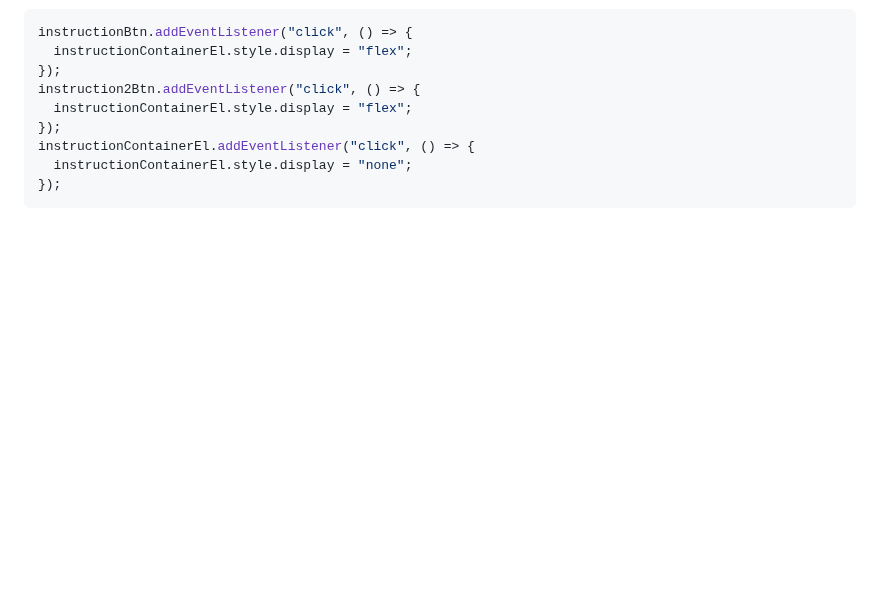
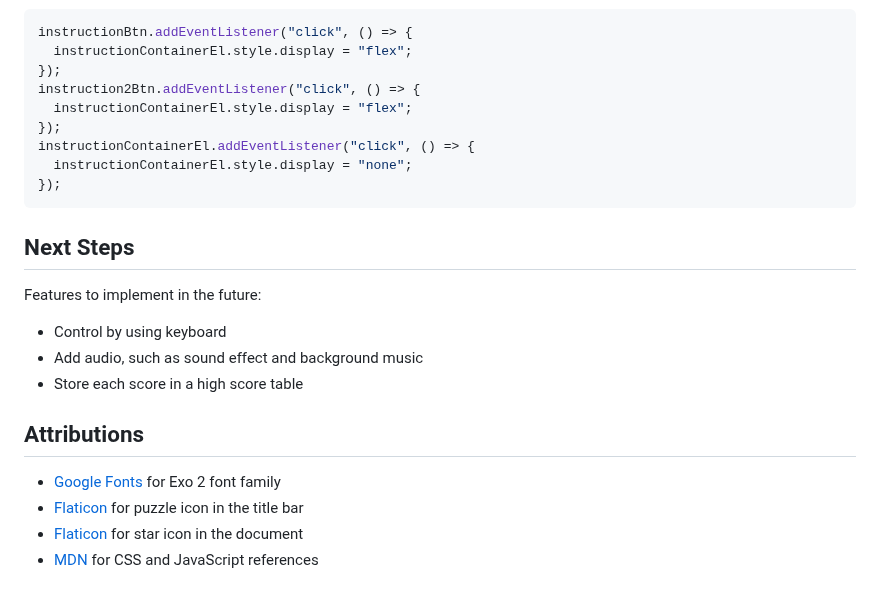
Before and after one commit to KevinPramudyanto/sliding-puzzle, a Markdown page: README.md, the part around the change. Drawn GitHub-style; blank space fills up the shorter version.

Commit message:
Add next step and attribution

````diff
--- a/README.md
+++ b/README.md
@@ -456,3 +456,18 @@ instructionContainerEl.addEventListener("click", () => {
   instructionContainerEl.style.display = "none";
 });
 ```
+
+## Next Steps
+
+Features to implement in the future:
+
+- Control by using keyboard
+- Add audio, such as sound effect and background music
+- Store each score in a high score table
+
+## Attributions
+
+- [Google Fonts](https://fonts.google.com/specimen/Exo+2) for Exo 2 font family
+- [Flaticon](https://flaticon.com/free-icon/puzzle_7468192) for puzzle icon in the title bar
+- [Flaticon](https://flaticon.com/free-icon/star_541415) for star icon in the document
+- [MDN](https://developer.mozilla.org/en-US/) for CSS and JavaScript references
````
